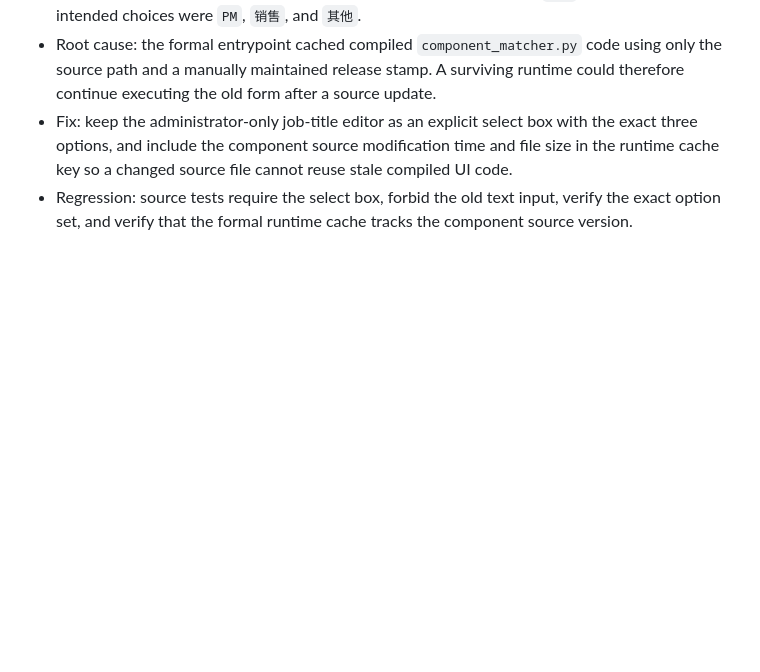
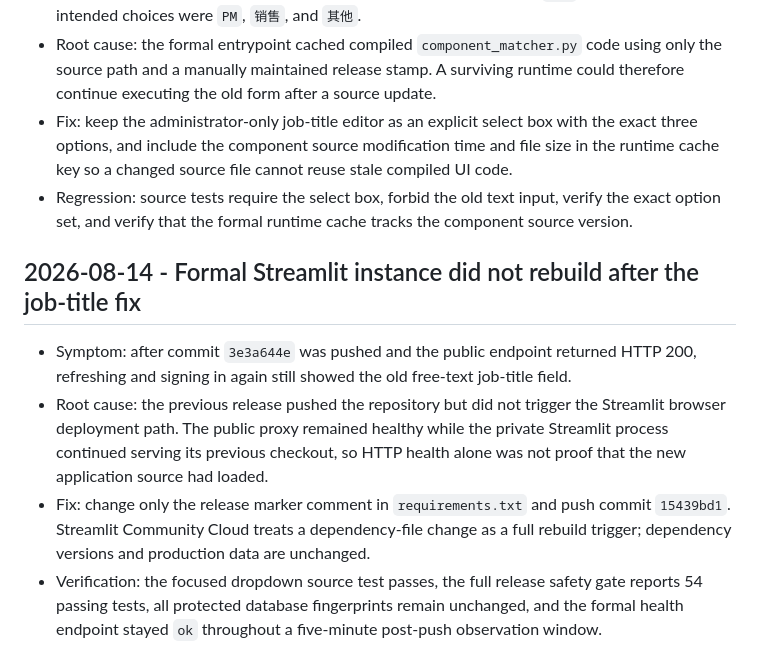
Before and after one commit to harma801209/component-matcher, a Markdown page: references/issue-ledger.md, the part around the change. Rendered like a GitHub page; blank space fills up the shorter version.

Commit message:
Document formal Streamlit rebuild

```diff
--- a/references/issue-ledger.md
+++ b/references/issue-ledger.md
@@ -1297,3 +1297,10 @@
 - Root cause: the formal entrypoint cached compiled `component_matcher.py` code using only the source path and a manually maintained release stamp. A surviving runtime could therefore continue executing the old form after a source update.
 - Fix: keep the administrator-only job-title editor as an explicit select box with the exact three options, and include the component source modification time and file size in the runtime cache key so a changed source file cannot reuse stale compiled UI code.
 - Regression: source tests require the select box, forbid the old text input, verify the exact option set, and verify that the formal runtime cache tracks the component source version.
+
+## 2026-08-14 - Formal Streamlit instance did not rebuild after the job-title fix
+
+- Symptom: after commit `3e3a644e` was pushed and the public endpoint returned HTTP 200, refreshing and signing in again still showed the old free-text job-title field.
+- Root cause: the previous release pushed the repository but did not trigger the Streamlit browser deployment path. The public proxy remained healthy while the private Streamlit process continued serving its previous checkout, so HTTP health alone was not proof that the new application source had loaded.
+- Fix: change only the release marker comment in `requirements.txt` and push commit `15439bd1`. Streamlit Community Cloud treats a dependency-file change as a full rebuild trigger; dependency versions and production data are unchanged.
+- Verification: the focused dropdown source test passes, the full release safety gate reports 54 passing tests, all protected database fingerprints remain unchanged, and the formal health endpoint stayed `ok` throughout a five-minute post-push observation window.
```
